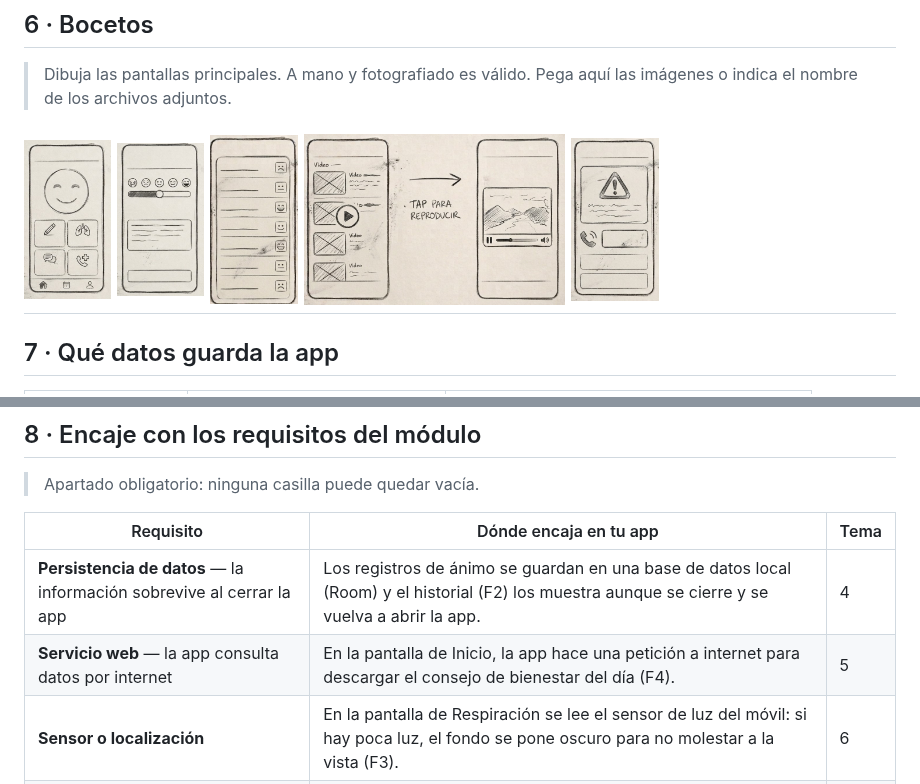
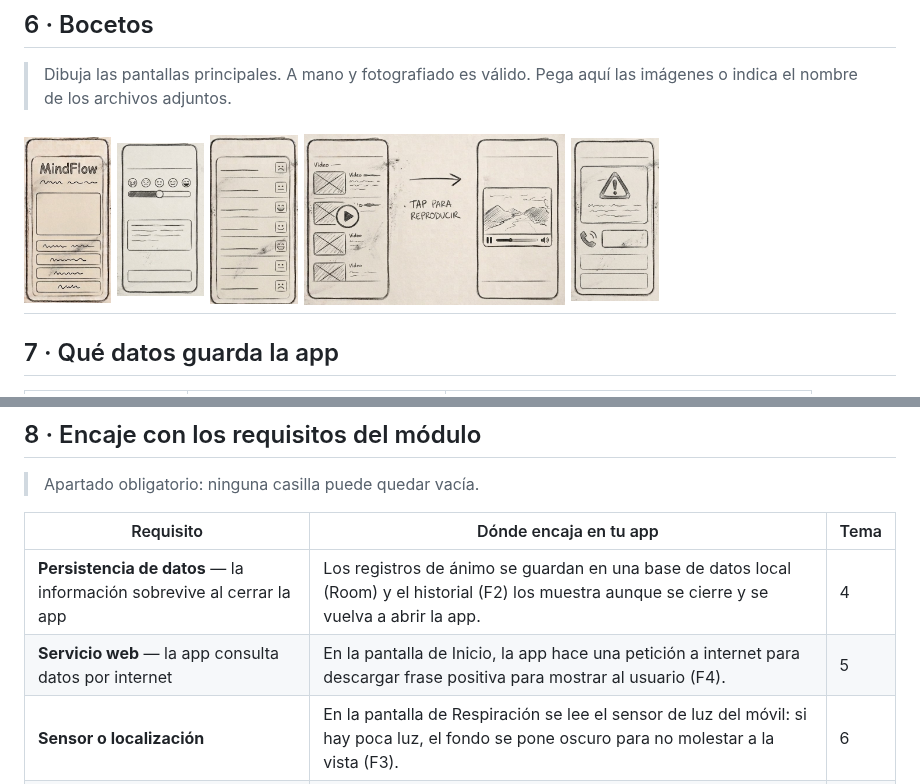
Before and after one commit to phpzi/MindFlow, a Markdown page: docs/0104_hito_del_proyecto.md, 2 parts joined by grey strips. Rendered like a GitHub page; pictures changed too: docs/res/01_inicio.jpg.

Commit message:
Finalizada actividad 4

```diff
--- a/docs/0104_hito_del_proyecto.md
+++ b/docs/0104_hito_del_proyecto.md
@@ -98,7 +98,7 @@ para mejorar tu salud mental y el bienestar diario.
 | Requisito                                                             | Dónde encaja en tu app                                                                                                                           | Tema |
 |-----------------------------------------------------------------------|--------------------------------------------------------------------------------------------------------------------------------------------------|------|
 | **Persistencia de datos** — la información sobrevive al cerrar la app | Los registros de ánimo se guardan en una base de datos local (Room) y el historial (F2) los muestra aunque se cierre y se vuelva a abrir la app. | 4    |
-| **Servicio web** — la app consulta datos por internet                 | En la pantalla de Inicio, la app hace una petición a internet para descargar el consejo de bienestar del día (F4).                               | 5    |
+| **Servicio web** — la app consulta datos por internet                 | En la pantalla de Inicio, la app hace una petición a internet para descargar frase positiva para mostrar al usuario (F4).                        | 5    |
 | **Sensor o localización**                                             | En la pantalla de Respiración se lee el sensor de luz del móvil: si hay poca luz, el fondo se pone oscuro para no molestar a la vista (F3).      | 6    |
 | **Contenido multimedia** — foto, audio, vídeo o animación             | El ejercicio de respiración reproduce un audio relajante (F3).                                                                                   | 7    |
 
```
